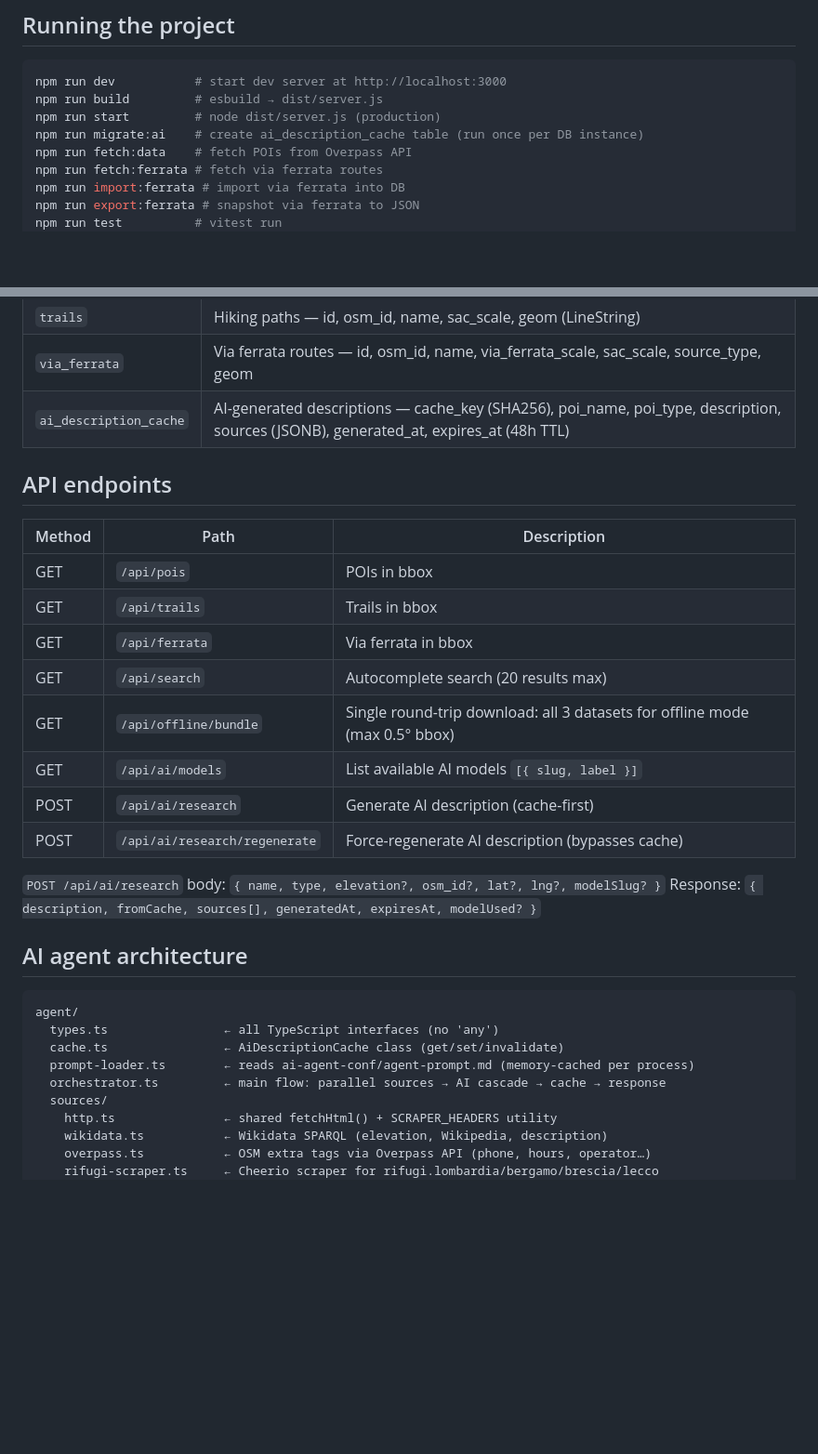
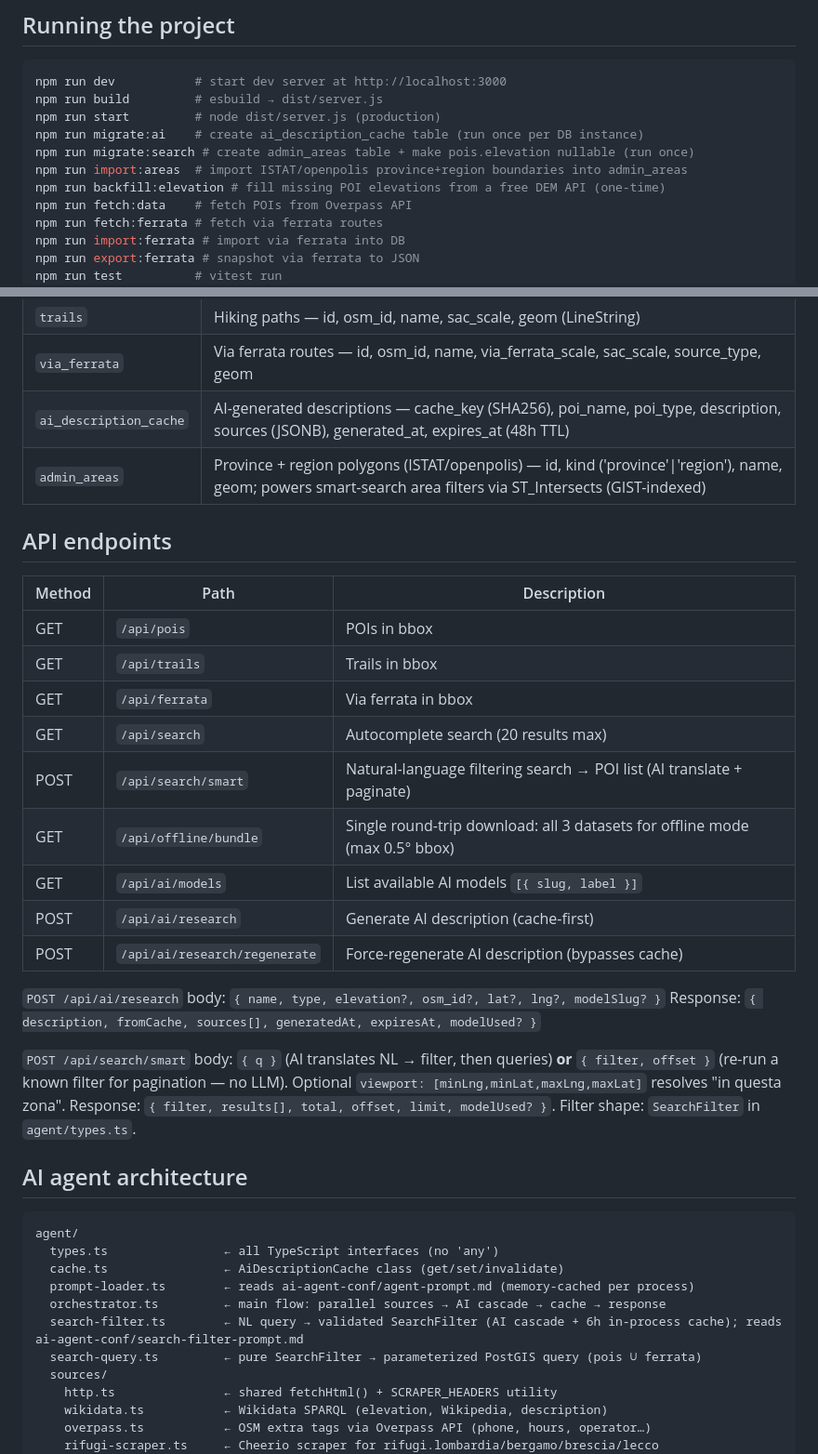
Before and after one commit to DaniMeri02/mountain-project, a Markdown page: CLAUDE.md, 2 parts joined by grey strips. Shown at 93% size. Rendered like a GitHub page; blank space fills up the shorter version.

```diff
--- a/CLAUDE.md
+++ b/CLAUDE.md
@@ -19,6 +19,9 @@ npm run dev           # start dev server at http://localhost:3000
 npm run build         # esbuild → dist/server.js
 npm run start         # node dist/server.js (production)
 npm run migrate:ai    # create ai_description_cache table (run once per DB instance)
+npm run migrate:search # create admin_areas table + make pois.elevation nullable (run once)
+npm run import:areas  # import ISTAT/openpolis province+region boundaries into admin_areas
+npm run backfill:elevation # fill missing POI elevations from a free DEM API (one-time)
 npm run fetch:data    # fetch POIs from Overpass API
 npm run fetch:ferrata # fetch via ferrata routes
 npm run import:ferrata # import via ferrata into DB
@@ -37,6 +40,7 @@ npm run typecheck     # tsc --noEmit
 | `trails` | Hiking paths — id, osm_id, name, sac_scale, geom (LineString) |
 | `via_ferrata` | Via ferrata routes — id, osm_id, name, via_ferrata_scale, sac_scale, source_type, geom |
 | `ai_description_cache` | AI-generated descriptions — cache_key (SHA256), poi_name, poi_type, description, sources (JSONB), generated_at, expires_at (48h TTL) |
+| `admin_areas` | Province + region polygons (ISTAT/openpolis) — id, kind ('province'\|'region'), name, geom; powers smart-search area filters via ST_Intersects (GIST-indexed) |
 
 ## API endpoints
 
@@ -46,6 +50,7 @@ npm run typecheck     # tsc --noEmit
 | GET | `/api/trails` | Trails in bbox |
 | GET | `/api/ferrata` | Via ferrata in bbox |
 | GET | `/api/search` | Autocomplete search (20 results max) |
+| POST | `/api/search/smart` | Natural-language filtering search → POI list (AI translate + paginate) |
 | GET | `/api/offline/bundle` | Single round-trip download: all 3 datasets for offline mode (max 0.5° bbox) |
 | GET | `/api/ai/models` | List available AI models `[{ slug, label }]` |
 | POST | `/api/ai/research` | Generate AI description (cache-first) |
@@ -53,6 +58,9 @@ npm run typecheck     # tsc --noEmit
 
 `POST /api/ai/research` body: `{ name, type, elevation?, osm_id?, lat?, lng?, modelSlug? }`
 Response: `{ description, fromCache, sources[], generatedAt, expiresAt, modelUsed? }`
+
+`POST /api/search/smart` body: `{ q }` (AI translates NL → filter, then queries) **or** `{ filter, offset }` (re-run a known filter for pagination — no LLM). Optional `viewport: [minLng,minLat,maxLng,maxLat]` resolves "in questa zona".
+Response: `{ filter, results[], total, offset, limit, modelUsed? }`. Filter shape: `SearchFilter` in `agent/types.ts`.
 
 ## AI agent architecture
 
@@ -62,6 +70,8 @@ agent/
   cache.ts                ← AiDescriptionCache class (get/set/invalidate)
   prompt-loader.ts        ← reads ai-agent-conf/agent-prompt.md (memory-cached per process)
   orchestrator.ts         ← main flow: parallel sources → AI cascade → cache → response
+  search-filter.ts        ← NL query → validated SearchFilter (AI cascade + 6h in-process cache); reads ai-agent-conf/search-filter-prompt.md
+  search-query.ts         ← pure SearchFilter → parameterized PostGIS query (pois ∪ ferrata)
   sources/
     http.ts               ← shared fetchHtml() + SCRAPER_HEADERS utility
     wikidata.ts           ← Wikidata SPARQL (elevation, Wikipedia, description)
```
Also changed, not shown: CONTEXT.md (added, +27 -0 lines), docs/adr/0001-structured-filter-json.md (added, +31 -0 lines).
